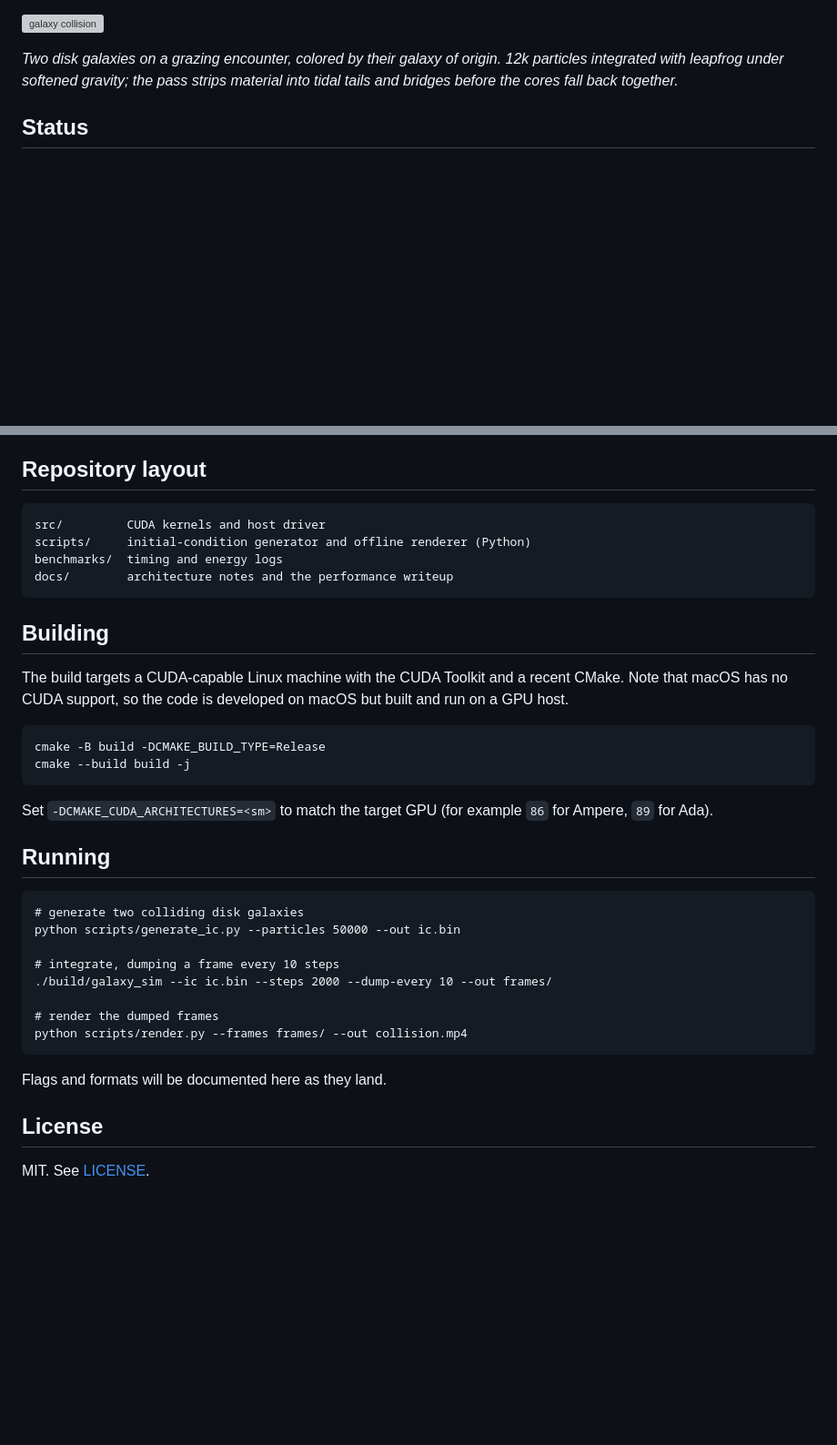
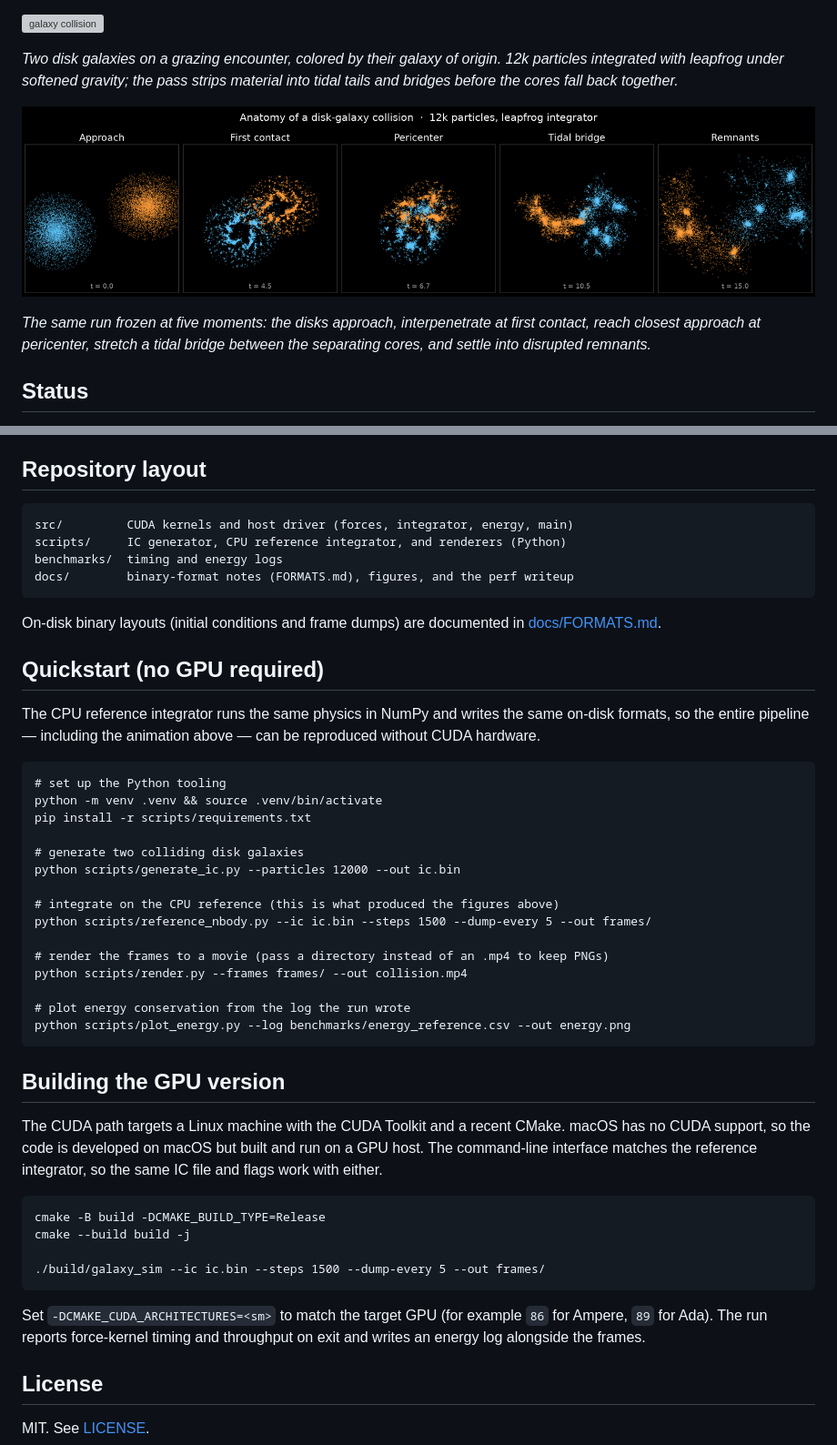
Before and after one commit to SamGabriel-Here/nbodyssey, a Markdown page: README.md, 2 parts joined by grey strips. Shown: that part at 91% size. GitHub-like rendering; pictures changed too: docs/stages.png (added); blank space fills up the shorter version; grey boxes are pictures that could not be loaded.

````diff
--- a/README.md
+++ b/README.md
@@ -17,6 +20,12 @@ asserted.
 *Two disk galaxies on a grazing encounter, colored by their galaxy of origin.
 12k particles integrated with leapfrog under softened gravity; the pass strips
 material into tidal tails and bridges before the cores fall back together.*
+
+![stages of the collision](docs/stages.png)
+
+*The same run frozen at five moments: the disks approach, interpenetrate at first
+contact, reach closest approach at pericenter, stretch a tidal bridge between the
+separating cores, and settle into disrupted remnants.*
 
 ## Status
 
@@ -117,40 +126,56 @@ Logs land in `benchmarks/`.
 ## Repository layout
 
 ```
-src/         CUDA kernels and host driver
-scripts/     initial-condition generator and offline renderer (Python)
+src/         CUDA kernels and host driver (forces, integrator, energy, main)
+scripts/     IC generator, CPU reference integrator, and renderers (Python)
 benchmarks/  timing and energy logs
-docs/        architecture notes and the performance writeup
+docs/        binary-format notes (FORMATS.md), figures, and the perf writeup
 ```
 
-## Building
+On-disk binary layouts (initial conditions and frame dumps) are documented in
+[docs/FORMATS.md](docs/FORMATS.md).
 
-The build targets a CUDA-capable Linux machine with the CUDA Toolkit and a recent
-CMake. Note that macOS has no CUDA support, so the code is developed on macOS but
-built and run on a GPU host.
+## Quickstart (no GPU required)
+
+The CPU reference integrator runs the same physics in NumPy and writes the same
+on-disk formats, so the entire pipeline — including the animation above — can be
+reproduced without CUDA hardware.
+
+```
+# set up the Python tooling
+python -m venv .venv && source .venv/bin/activate
+pip install -r scripts/requirements.txt
+
+# generate two colliding disk galaxies
+python scripts/generate_ic.py --particles 12000 --out ic.bin
+
+# integrate on the CPU reference (this is what produced the figures above)
+python scripts/reference_nbody.py --ic ic.bin --steps 1500 --dump-every 5 --out frames/
+
+# render the frames to a movie (pass a directory instead of an .mp4 to keep PNGs)
+python scripts/render.py --frames frames/ --out collision.mp4
+
+# plot energy conservation from the log the run wrote
+python scripts/plot_energy.py --log benchmarks/energy_reference.csv --out energy.png
+```
+
+## Building the GPU version
+
+The CUDA path targets a Linux machine with the CUDA Toolkit and a recent CMake.
+macOS has no CUDA support, so the code is developed on macOS but built and run on
+a GPU host. The command-line interface matches the reference integrator, so the
+same IC file and flags work with either.
 
 ```
 cmake -B build -DCMAKE_BUILD_TYPE=Release
 cmake --build build -j
+
+./build/galaxy_sim --ic ic.bin --steps 1500 --dump-every 5 --out frames/
 ```
 
 Set `-DCMAKE_CUDA_ARCHITECTURES=<sm>` to match the target GPU (for example `86`
-for Ampere, `89` for Ada).
-
-## Running
-
-```
-# generate two colliding disk galaxies
-python scripts/generate_ic.py --particles 50000 --out ic.bin
-
-# integrate, dumping a frame every 10 steps
-./build/galaxy_sim --ic ic.bin --steps 2000 --dump-every 10 --out frames/
-
-# render the dumped frames
-python scripts/render.py --frames frames/ --out collision.mp4
-```
-
-Flags and formats will be documented here as they land.
+for Ampere, `89` for Ada). The run reports force-kernel timing and throughput on
+exit and writes an energy log alongside the frames.
 
 ## License
 
````
Also changed, not shown: other parts of README.md (+3 -0 lines), 2 other files.
